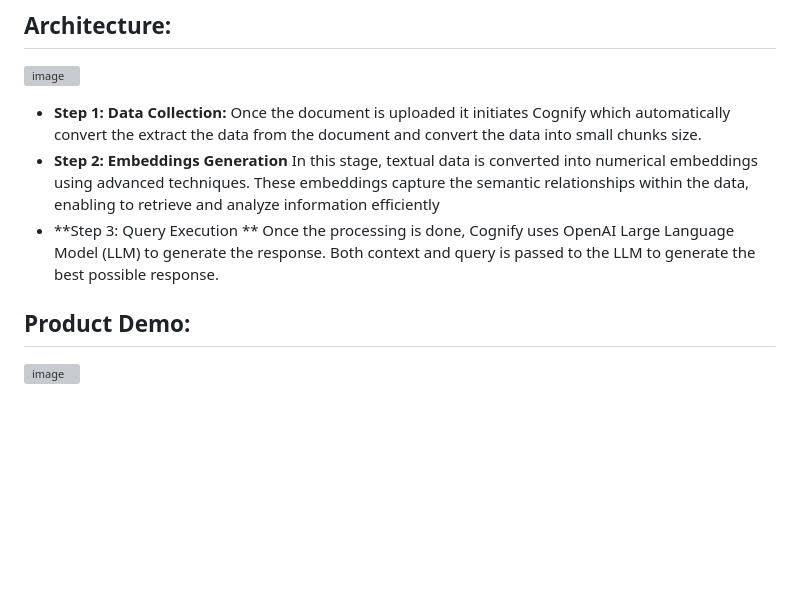
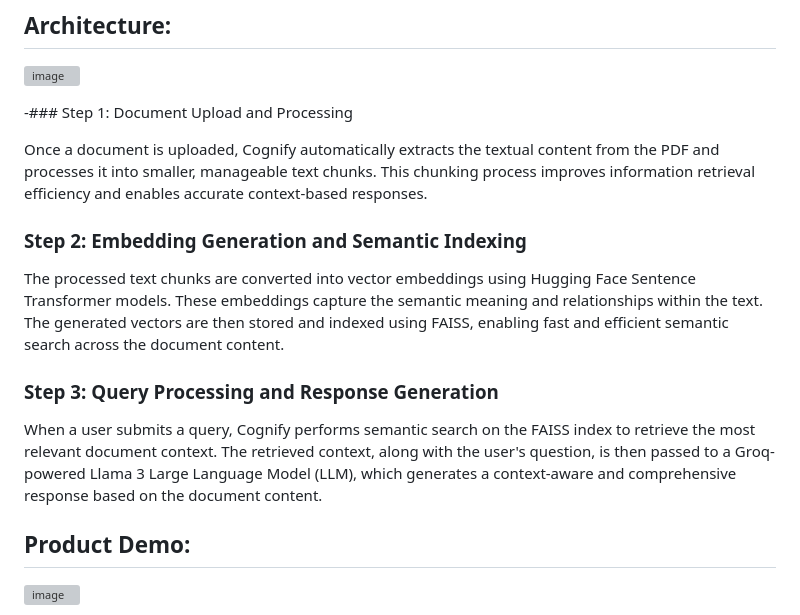
Before and after one commit to rohitrwt73/Cognify, a Markdown page: README.md, the part around one of its changes. GitHub-like rendering; blank space fills up the shorter version; grey boxes are pictures that could not be loaded.

```diff
--- a/README.md
+++ b/README.md
@@ -35,12 +72,18 @@ Cognify has two primary objectives.
 
 ![image](https://github.com/user-attachments/assets/2d9220ce-9573-4a09-9aa5-85d26747750e)
 
-- **Step 1: Data Collection:**
-  Once the document is uploaded it initiates Cognify which automatically convert the extract the data from the document and convert the data into small chunks size.
-- **Step 2: Embeddings Generation**
-  In this stage, textual data is converted into numerical embeddings using advanced techniques. These embeddings capture the semantic relationships within the data, enabling to retrieve and analyze information efficiently
-- **Step 3: Query Execution **
-  Once the processing is done, Cognify uses OpenAI Large Language Model (LLM) to generate the response. Both context and query is passed to the LLM to generate the best possible response.
+-### Step 1: Document Upload and Processing
+
+Once a document is uploaded, Cognify automatically extracts the textual content from the PDF and processes it into smaller, manageable text chunks. This chunking process improves information retrieval efficiency and enables accurate context-based responses.
+
+### Step 2: Embedding Generation and Semantic Indexing
+
+The processed text chunks are converted into vector embeddings using Hugging Face Sentence Transformer models. These embeddings capture the semantic meaning and relationships within the text. The generated vectors are then stored and indexed using FAISS, enabling fast and efficient semantic search across the document content.
+
+### Step 3: Query Processing and Response Generation
+
+When a user submits a query, Cognify performs semantic search on the FAISS index to retrieve the most relevant document context. The retrieved context, along with the user's question, is then passed to a Groq-powered Llama 3 Large Language Model (LLM), which generates a context-aware and comprehensive response based on the document content.
+
 
 ## Product Demo:
 
```
Also changed, not shown: other parts of README.md (+55 -18 lines).
